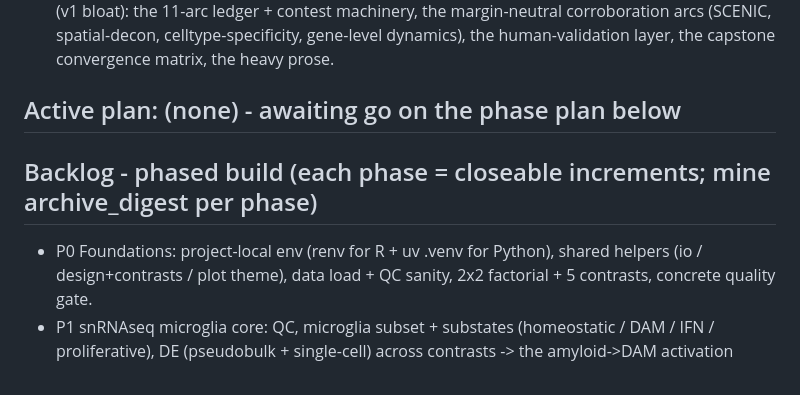
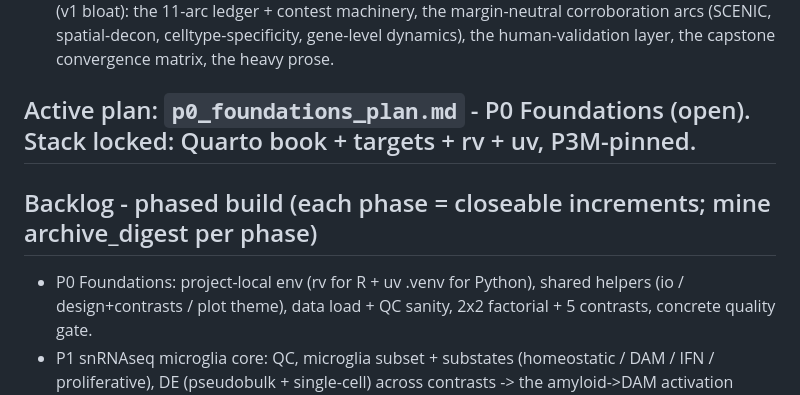
Before and after one commit to eturkes/tau-mutant-integration-ng, a Markdown page: .agent/roadmap.md, the part around the change. Rendered like a GitHub page.

```diff
--- a/.agent/roadmap.md
+++ b/.agent/roadmap.md
@@ -27,10 +27,10 @@ Streamlined OUT (v1 bloat): the 11-arc ledger + contest machinery, the margin-ne
 corroboration arcs (SCENIC, spatial-decon, celltype-specificity, gene-level dynamics),
 the human-validation layer, the capstone convergence matrix, the heavy prose.
 
-## Active plan: (none) - awaiting go on the phase plan below
+## Active plan: `p0_foundations_plan.md` - P0 Foundations (open). Stack locked: Quarto book + targets + rv + uv, P3M-pinned.
 
 ## Backlog - phased build (each phase = closeable increments; mine archive_digest per phase)
-- P0 Foundations: project-local env (renv for R + uv .venv for Python), shared
+- P0 Foundations: project-local env (rv for R + uv .venv for Python), shared
   helpers (io / design+contrasts / plot theme), data load + QC sanity, 2x2
   factorial + 5 contrasts, concrete quality gate.
 - P1 snRNAseq microglia core: QC, microglia subset + substates (homeostatic / DAM /
```
Also changed, not shown: .agent/memory.md (+18 -4 lines), .agent/p0_foundations_plan.md (added, +111 -0 lines).
